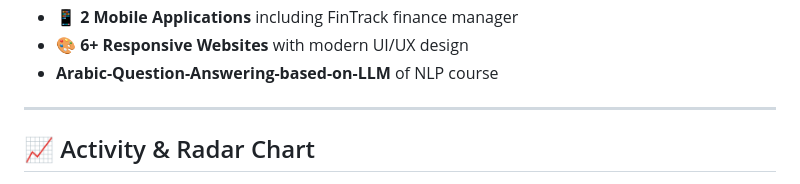
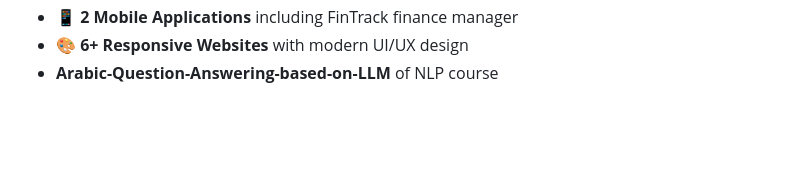
Before and after one commit to layanbuirat/layanbuirat, a Markdown page: README.md, the part around one of its changes. GitHub-like rendering; blank space fills up the shorter version.

Commit message:
Remove activity and languages summary from README
Removed activity and radar chart sections from README.

```diff
--- a/README.md
+++ b/README.md
@@ -79,6 +79,4 @@
 - 📱 **2 Mobile Applications** including FinTrack finance manager
 - 🎨 **6+ Responsive Websites** with modern UI/UX design
 -  **Arabic-Question-Answering-based-on-LLM** of NLP course
----
-## 📈 Activity & Radar Chart
 
```
Also changed, not shown: other parts of README.md (+0 -12 lines).
